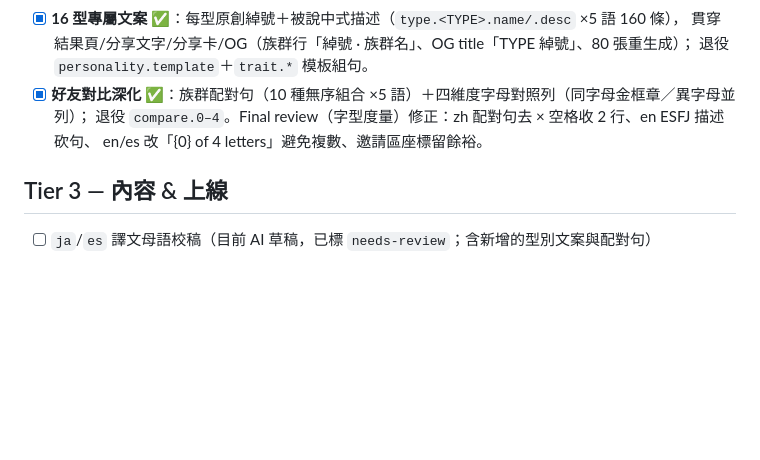
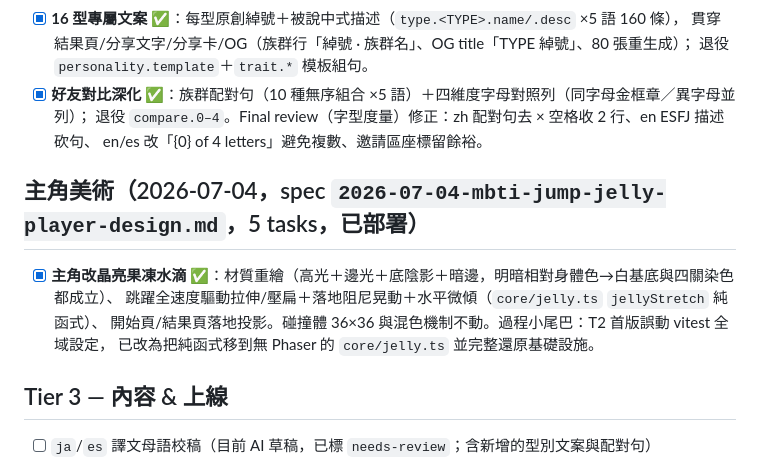
Before and after one commit to redtear1115/mbti-jump, a Markdown page: docs/TODO.md, the part around the change. Rendered like a GitHub page; blank space fills up the shorter version.

Commit message:
docs: mark jelly-droplet player redesign shipped
Co-Authored-By: Claude Fable 5 <noreply@anthropic.com>
Claude-Session: https://claude.ai/code/session_013jarVNYdiX2WZwZXncKWP5

```diff
--- a/docs/TODO.md
+++ b/docs/TODO.md
@@ -81,6 +81,12 @@
       退役 `compare.0–4`。Final review（字型度量）修正：zh 配對句去 × 空格收 2 行、en ESFJ 描述砍句、
       en/es 改「{0} of 4 letters」避免複數、邀請區座標留餘裕。
 
+## 主角美術（2026-07-04，spec `2026-07-04-mbti-jump-jelly-player-design.md`，5 tasks，已部署）
+- [x] **主角改晶亮果凍水滴** ✅：材質重繪（高光＋邊光＋底陰影＋暗邊，明暗相對身體色→白基底與四關染色都成立）、
+      跳躍全速度驅動拉伸/壓扁＋落地阻尼晃動＋水平微傾（`core/jelly.ts` `jellyStretch` 純函式）、
+      開始頁/結果頁落地投影。碰撞體 36×36 與混色機制不動。過程小尾巴：T2 首版誤動 vitest 全域設定，
+      已改為把純函式移到無 Phaser 的 `core/jelly.ts` 並完整還原基礎設施。
+
 ## Tier 3 — 內容 & 上線
 - [ ] `ja`/`es` 譯文母語校稿（目前 AI 草稿，已標 `needs-review`；含新增的型別文案與配對句）
 - [x] 部署 Cloudflare Workers ✅ `mbti-jump.southern-light.dev`（Worker＋assets，`wrangler deploy`）
```
